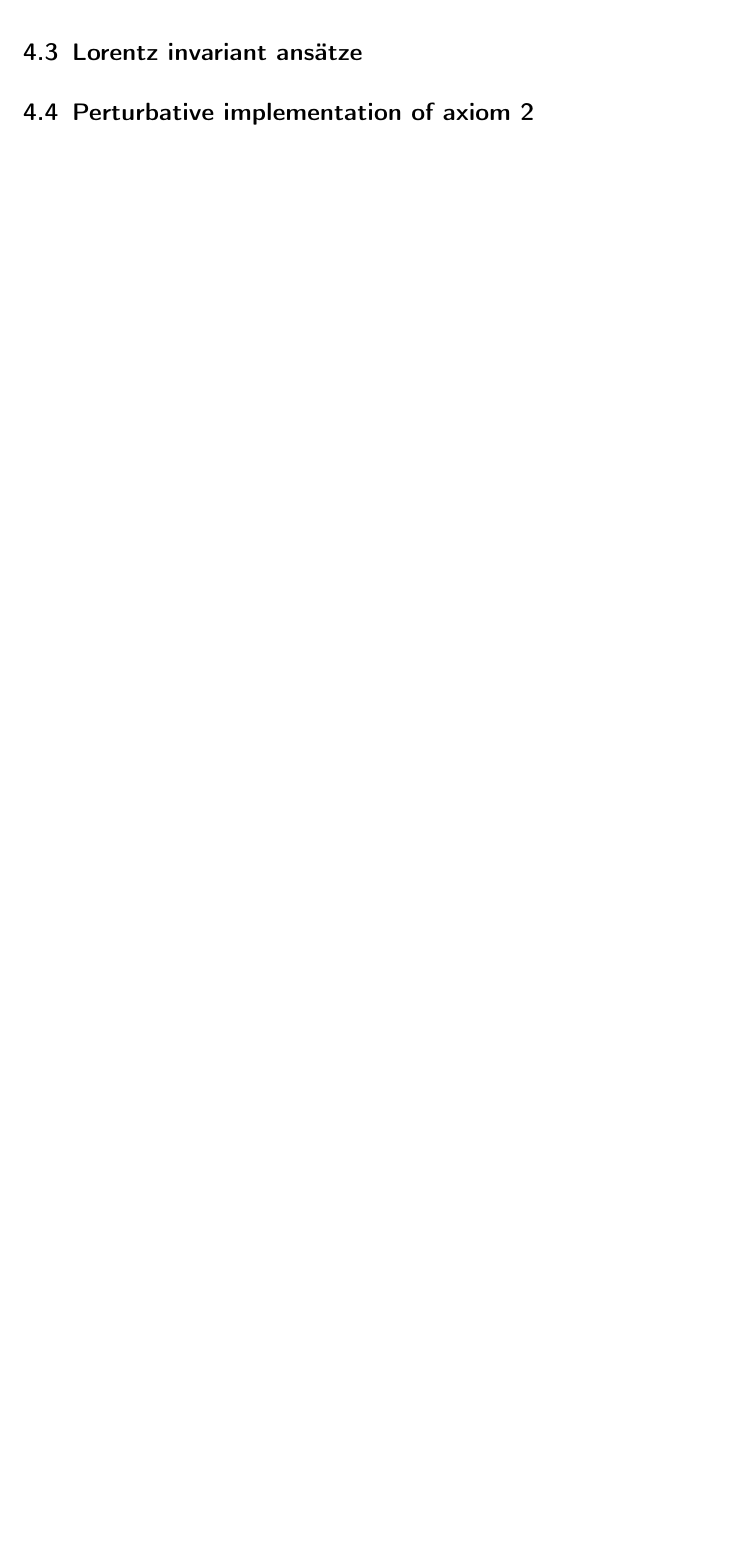
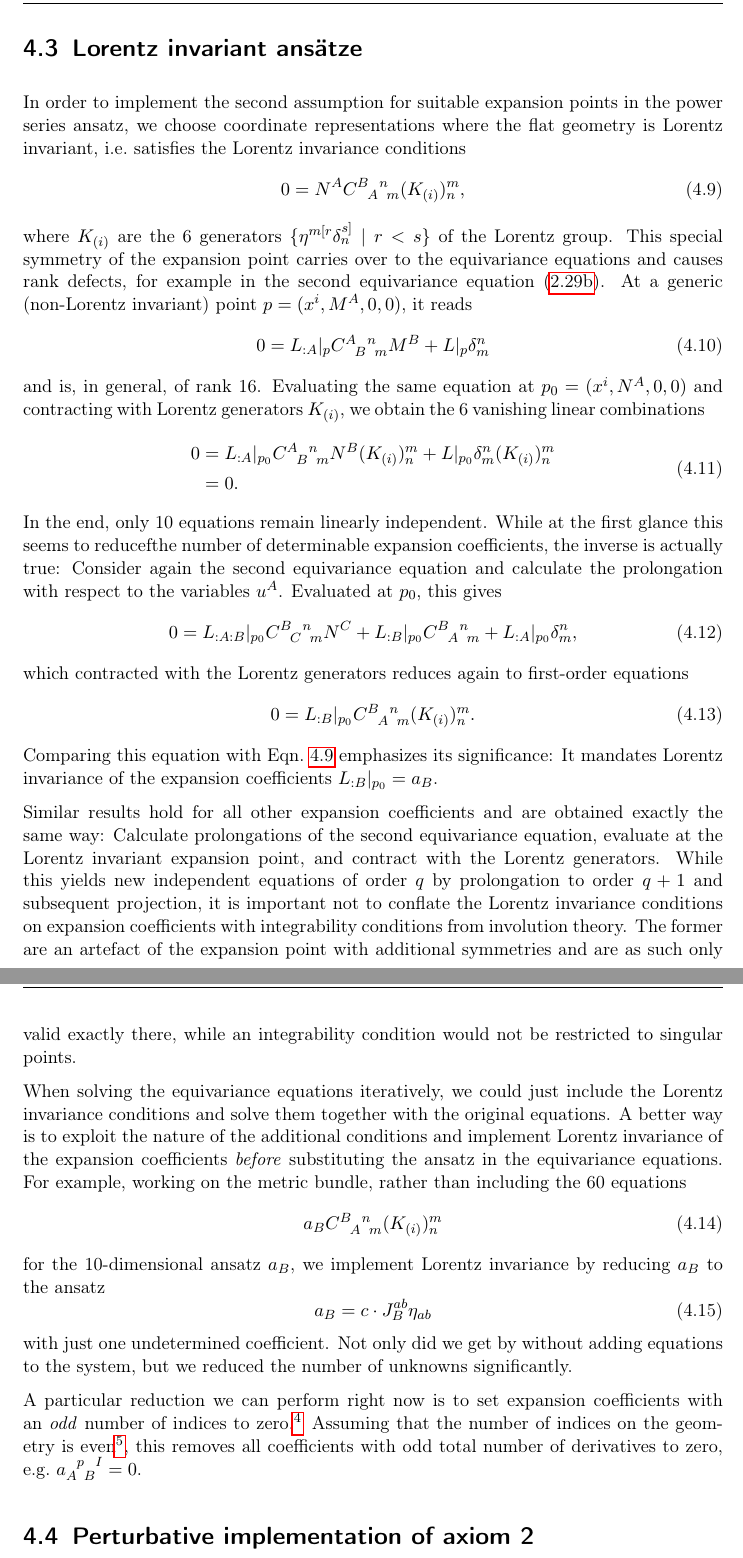
Before and after one commit to nilsalex/phd-thesis, a LaTeX thesis (latex/main.tex, which reads latex/chapters/chapter04.tex): part of page 38 of 43 before the commit and two parts of pages 39 and 40 of 45 after it, the two joined at a grey line, cut so that both start at the same text, the shorter picture padded with empty space. Compiled offline with pdfLaTeX.

Commit message:
lorentz invariant ansaetze

```diff
--- a/latex/chapters/chapter04.tex
+++ b/latex/chapters/chapter04.tex
@@ -102,3 +111,41 @@ Two geometric operations will be performed repeatedly on PDEs for their involuti
+In order to implement the second assumption for suitable expansion points in the power series ansatz, we choose coordinate representations where the flat geometry is Lorentz invariant, i.e.~satisfies the Lorentz invariance conditions
+\begin{equation}\label{lorentz_invariance_N}
+  0 = N^A \gmc{B}{A}{n}{m} (K_{(i)})^m_n,
+\end{equation}
+where $K_{(i)}$ are the 6 generators $\{ \eta^{m\lbrack r}\delta^{s\rbrack}_n \mid r < s \}$ of the Lorentz group. This special symmetry of the expansion point carries over to the equivariance equations and causes rank defects, for example in the second equivariance equation \eqref{equivariance_eqn_2}. At a generic (non-Lorentz invariant) point $p=(x^i,M^A,0,0)$, it reads
+\begin{equation}
+  0 = L_{:A}\rvert_p \gmc{A}{B}{n}{m} M^B + L\rvert_p \delta^n_m
+\end{equation}
+and is, in general, of rank 16. Evaluating the same equation at $p_0 = (x^i,N^A,0,0)$ and contracting with Lorentz generators $K_{(i)}$, we obtain the 6 vanishing linear combinations
+\begin{equation}
+  \begin{aligned}
+    0 &{} = L_{:A}\rvert_{p_0} \gmc{A}{B}{n}{m} N^B (K_{(i)})^m_n + L\rvert_{p_0} \delta^n_m (K_{(i)})^m_n \\
+      &{} = 0.
+  \end{aligned}
+\end{equation}
+In the end, only 10 equations remain linearly independent. While at the first glance this seems to reducefthe number of determinable expansion coefficients, the inverse is actually true: Consider again the second equivariance equation and calculate the prolongation with respect to the variables $u^A$. Evaluated at $p_0$, this gives
+\begin{equation}
+  0 = L_{:A:B}\rvert_{p_0} \gmc{B}{C}{n}{m} N^C + L_{:B}\rvert_{p_0} \gmc{B}{A}{n}{m} + L_{:A}\rvert_{p_0} \delta^n_m,
+\end{equation}
+which contracted with the Lorentz generators reduces again to first-order equations
+\begin{equation}
+  0 = L_{:B}\rvert_{p_0}\gmc{B}{A}{n}{m}(K_{(i)})^m_n.
+\end{equation}
+Comparing this equation with Eqn.~\ref{lorentz_invariance_N} emphasizes its significance: It mandates Lorentz invariance of the expansion coefficients $L_{:B}\rvert_{p_0} = a_B$.
+
+Similar results hold for all other expansion coefficients and are obtained exactly the same way: Calculate prolongations of the second equivariance equation, evaluate at the Lorentz invariant expansion point, and contract with the Lorentz generators. While this yields new independent equations of order $q$ by prolongation to order $q+1$ and subsequent projection, it is important not to conflate the Lorentz invariance conditions on expansion coefficients with integrability conditions from involution theory. The former are an artefact of the expansion point with additional symmetries and are as such only valid exactly there, while an integrability condition would not be restricted to singular points.
+
+When solving the equivariance equations iteratively, we could just include the Lorentz invariance conditions and solve them together with the original equations. A better way is to exploit the nature of the additional conditions and implement Lorentz invariance of the expansion coefficients \emph{before} substituting the ansatz in the equivariance equations. For example, working on the metric bundle, rather than including the 60 equations
+\begin{equation}
+  a_B \gmc{B}{A}{n}{m}(K_{(i)})^m_n
+\end{equation}
+for the 10-dimensional ansatz $a_B$, we implement Lorentz invariance by reducing $a_B$ to the ansatz
+\begin{equation}
+  a_B = c\cdot J_B^{ab} \eta_{ab}
+\end{equation}
+with just one undetermined coefficient. Not only did we get by without adding equations to the system, but we reduced the number of unknowns significantly.
+
+A particular reduction we can perform right now is to set expansion coefficients with an \emph{odd} number of indices to zero.\footnote{For field bundles that are defined as proper subbundle of some ``unrestricted'' tensor bundle, the number of indices refers to the rank of the latter.} Assuming that the number of indices on the geometry is even\footnote{Otherwise, we would not be able to define a Lorentz invariant expansion point to begin with.}, this removes all coefficients with odd total number of derivatives to zero, e.g.~$a_{A\hphantom pB}^{\hphantom Ap\hphantom BI}=0$.
 
 \section{Perturbative implementation of axiom 2}
 \begin{itemize}
```
Also changed, not shown: latex/chapters/chapter04.tex (11 more changed lines).
